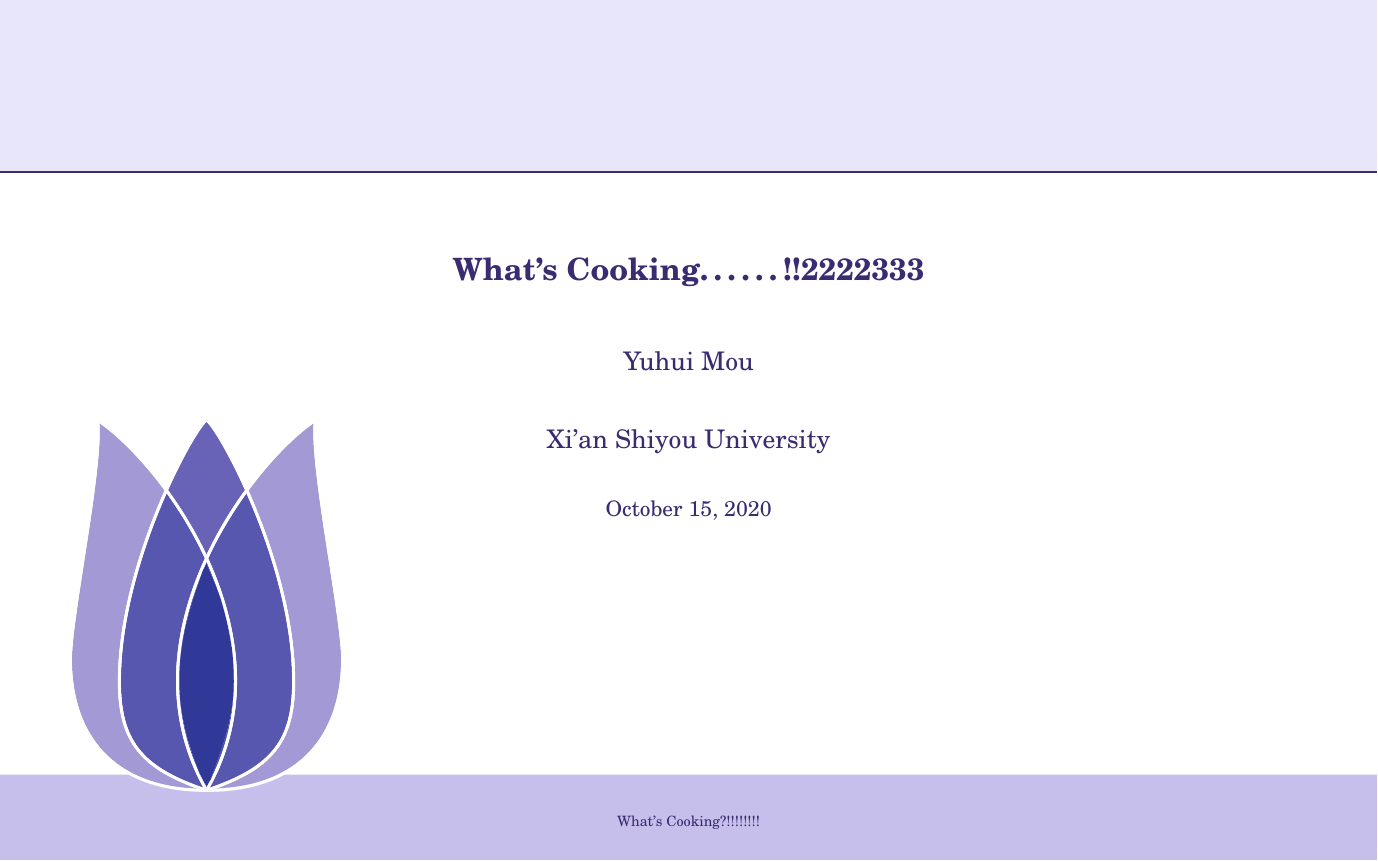
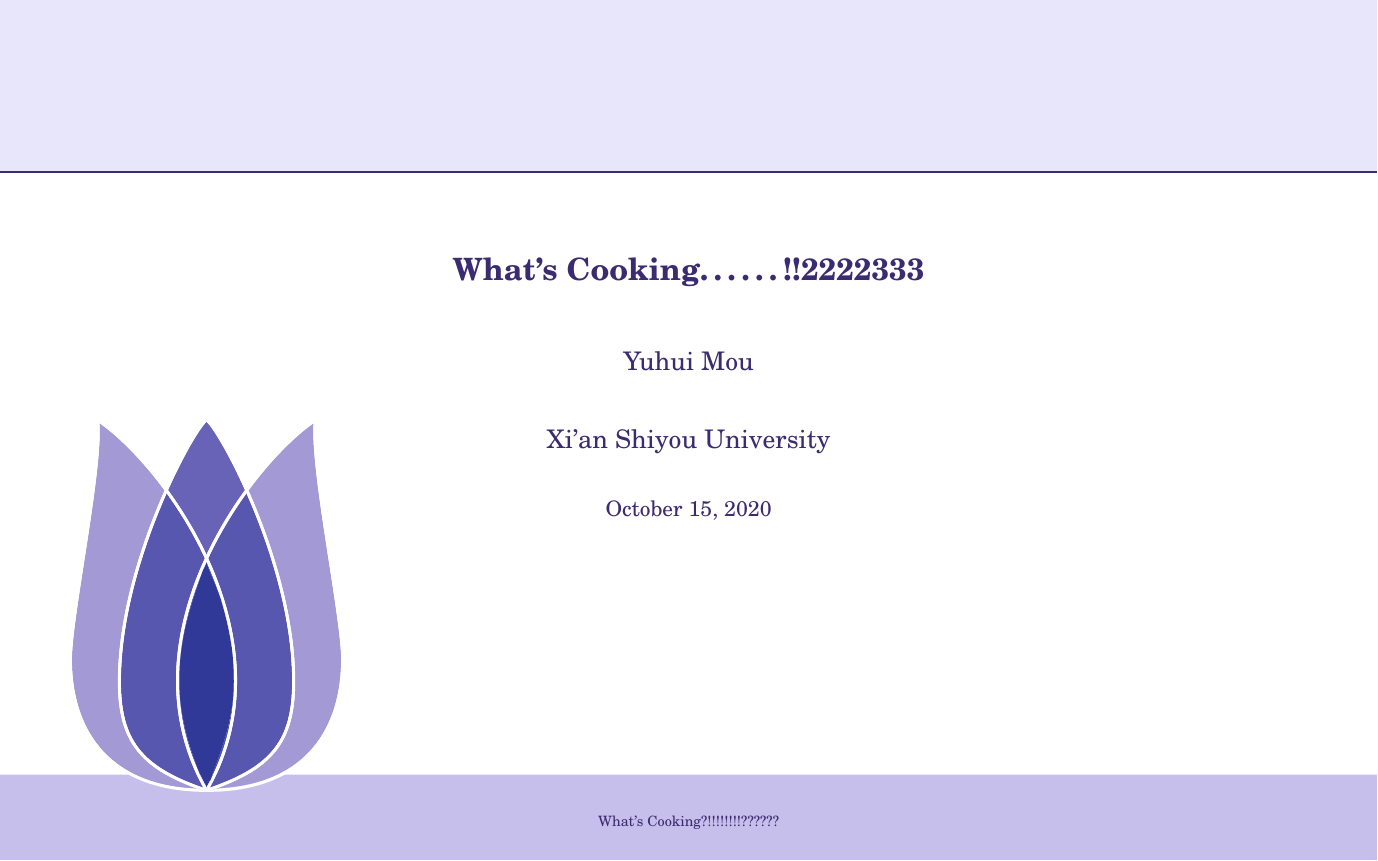
Before and after one commit to rumose/git-info, LaTeX slides (slides-origin.tex): page 2 of 10. Compiled offline with LaTeX, dvips and Ghostscript.

Commit message:
修改后缀名

```diff
--- a/slides-origin.tex
+++ b/slides-origin.tex
@@ -131,7 +131,7 @@
 % rf=\href{http://www.tulip.org.au}{
 % Last Changed by: \textsc{\gitCommitterName}\ \gitVtagn-\gitAbbrevHash\ (\gitAuthorDate)
 % },
-cf={What's Cooking?!!!!!!!!}, %每页下面的小标题
+cf={What's Cooking?!!!!!!!!??????}, %每页下面的小标题
 }
 
 
```
